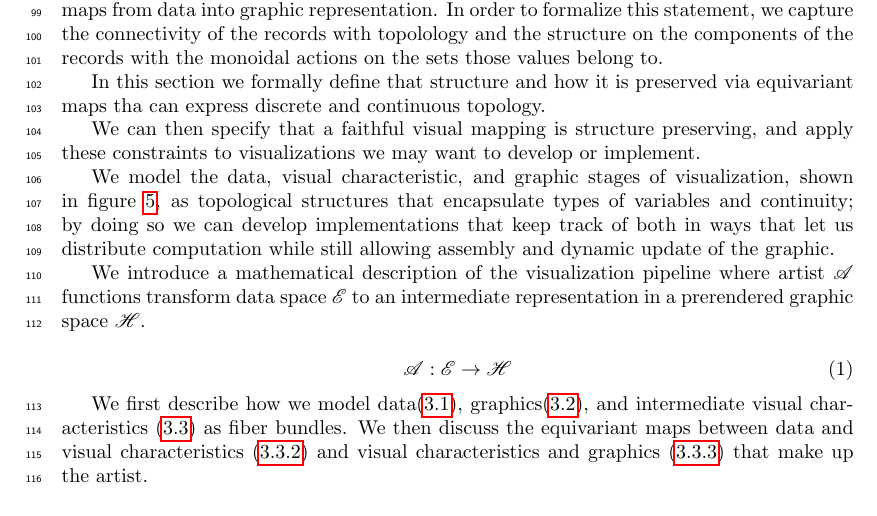
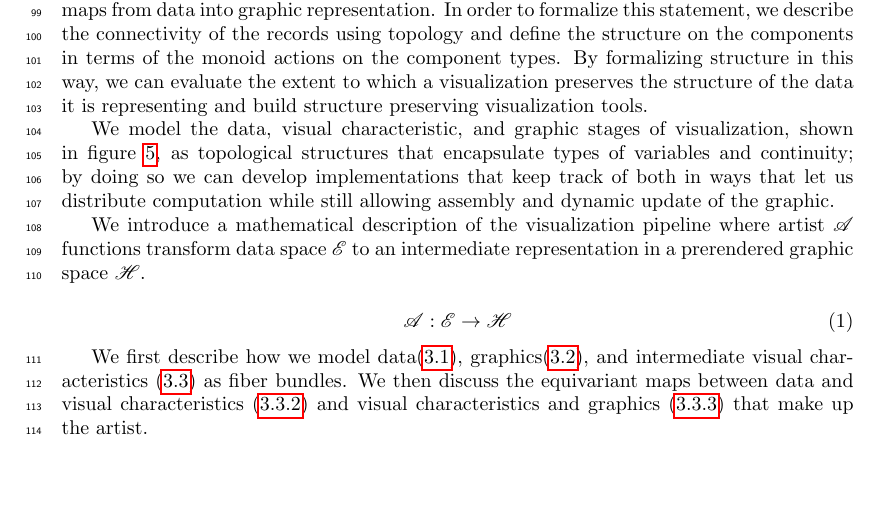
Before and after one commit to story645/proposal, a LaTeX thesis (draft/main.tex, which reads draft/sections/math.tex): part of page 6 of 47, cut so that both start at the same text, the shorter picture padded with empty space. Compiled offline with pdfLaTeX; a LaTeX package or settings file that is missing is left out.

Commit message:
more math rewording

```diff
--- a/draft/sections/math.tex
+++ b/draft/sections/math.tex
@@ -10,11 +10,8 @@
     \label{fig:artist_stages}
 \end{figure}
 
-As discussed in the introduction, visualization is generally thought of as structure preserving maps from data into graphic representation. In order to formalize this statement, we capture the connectivity of the records with topolology and the structure on the components of the records with the monoidal actions on the sets those values belong to.
 
-In this section we formally define that structure and how it is preserved via equivariant maps tha can express discrete and continuous topology.
-
-We can then specify that a faithful visual mapping is structure preserving, and apply these constraints to visualizations we may want to develop or implement.
+As discussed in the introduction, visualization is generally defined as structure preserving maps from data into graphic representation. In order to formalize this statement, we describe the connectivity of the records using topology and define the structure on the components in terms of the monoid actions on the component types. By formalizing structure in this way, we can evaluate the extent to which a visualization preserves the structure of the data it is representing and build structure preserving visualization tools.
 
 
 We model the data, visual characteristic, and graphic stages of visualization, shown in figure~\ref{fig:artist_stages}, as topological structures that encapsulate types of variables and continuity; by doing so we can develop implementations that keep track of both in ways that let us distribute computation while still allowing assembly and dynamic update of the graphic.
```
